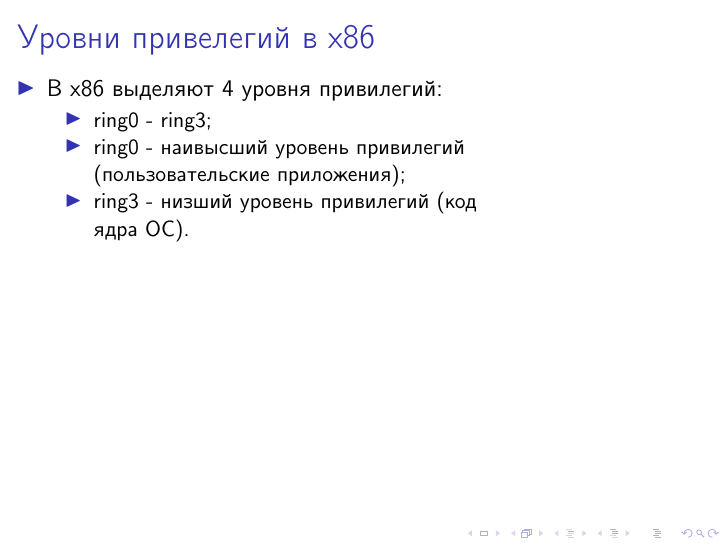
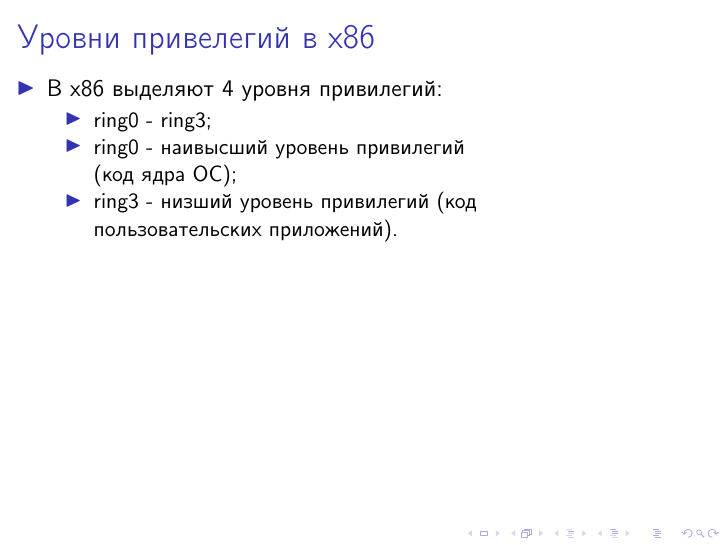
Before and after one commit to cscenter/OS_online_course, LaTeX slides (week2/log_mem/lecv.tex, which reads week2/log_mem/log.tex): page 29 of 82. Compiled offline with pdfLaTeX.

Commit message:
week2: fix mistake in priveldge modes explanation

```diff
--- a/week2/log_mem/log.tex
+++ b/week2/log_mem/log.tex
@@ -103,9 +103,9 @@
     \item<1->В x86 выделяют 4 уровня привилегий:
     \begin{itemize}
         \item<1->ring0 - ring3;
-        \item<2->ring0 - наивысший уровень привилегий (пользовательские
-        приложения);
-        \item<2->ring3 - низший уровень привилегий (код ядра ОС).
+        \item<2->ring0 - наивысший уровень привилегий (код ядра ОС);
+        \item<2->ring3 - низший уровень привилегий (код пользовательских
+                 приложений).
     \end{itemize}
 \end{itemize}
 \end{frame}
```
Also changed, not shown: week2/log_mem/lec.pdf, week2/log_mem/lecv.pdf.
